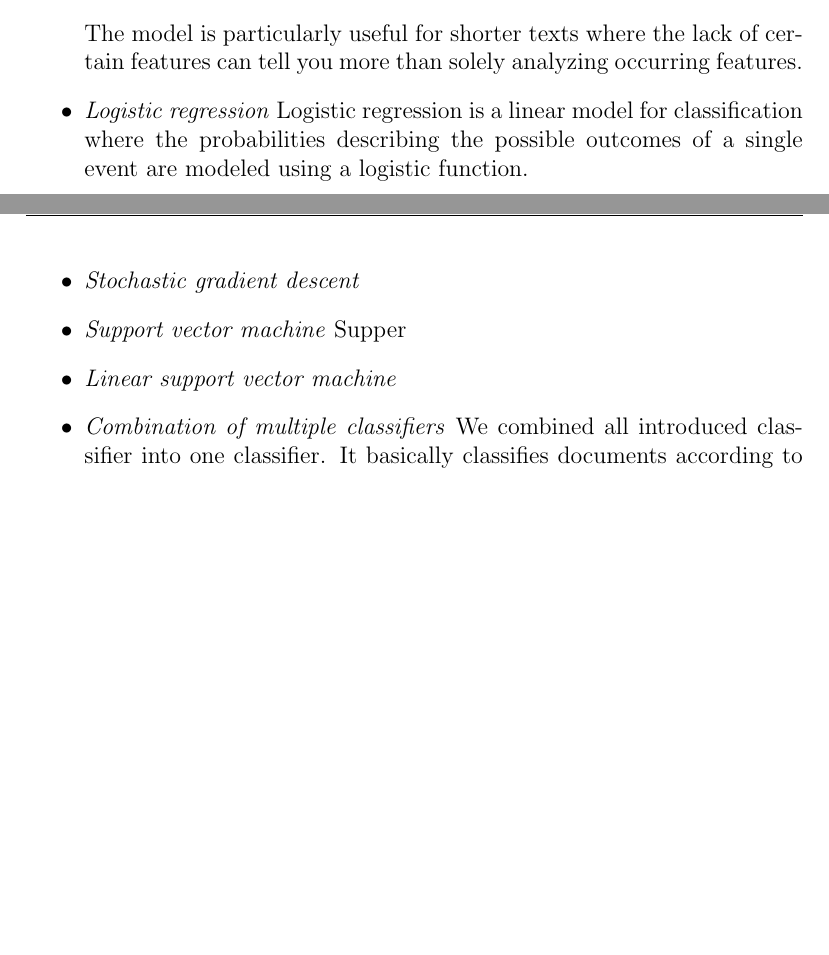
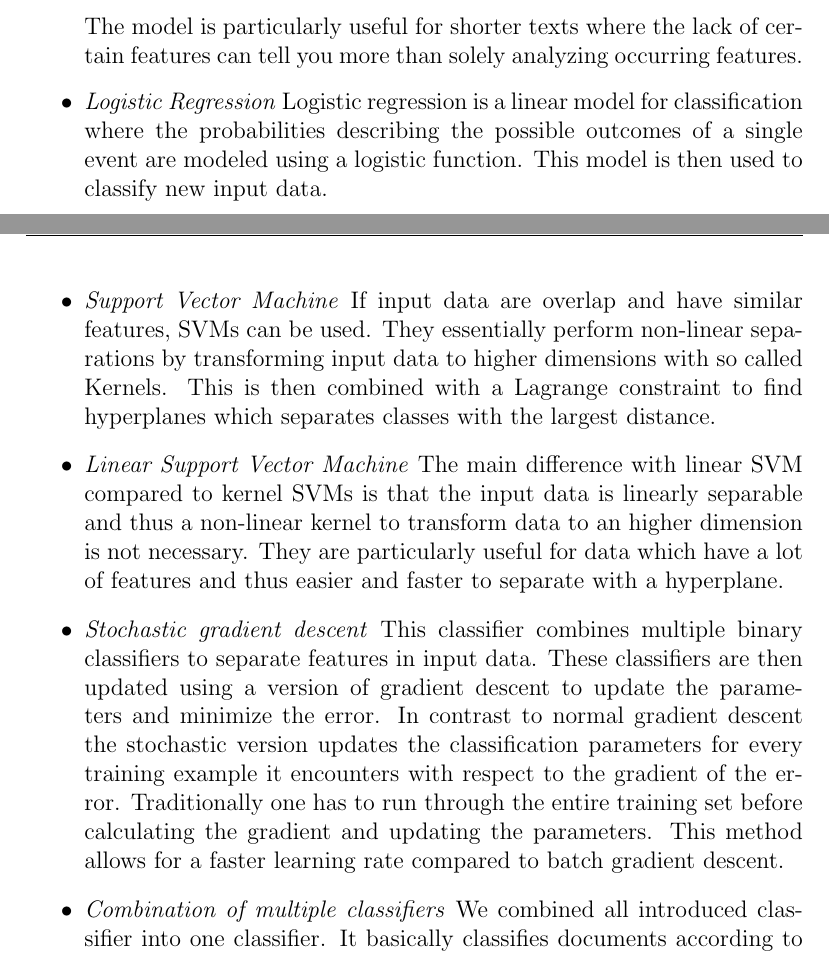
Before and after one commit to schmitzl/AI_project, a LaTeX paper (ai15-report-template/ai15-report-template.tex): two parts of pages 5 and 6 of 10, joined at a grey line, cut so that both start at the same text, the shorter picture padded with empty space. Compiled offline with pdfLaTeX.

Commit message:
added classifier

```diff
--- a/ai15-report-template/ai15-report-template.tex
+++ b/ai15-report-template/ai15-report-template.tex
@@ -139,14 +139,19 @@ $$
 
 The model is particularly useful for shorter texts where the lack of certain features can tell you more than solely analyzing occurring features.
 
-\item \textit{Logistic regression}
-Logistic regression is a linear model for classification where the probabilities describing the possible outcomes of a single event are modeled using a logistic function.
+\item \textit{Logistic Regression}
+Logistic regression is a linear model for classification where the probabilities describing the possible outcomes of a single event are modeled using a logistic function. This model is then used to classify new input data.
+
+\item \textit{Support Vector Machine}
+If input data are overlap and have similar features, SVMs can be used. They essentially perform non-linear separations by transforming input data to higher dimensions with so called Kernels. This is then combined with a Lagrange constraint to find hyperplanes which separates classes with the largest distance.
+
+
+\item \textit{Linear Support Vector Machine}
+The main difference with linear SVM compared to kernel SVMs is that the  input data is linearly separable and thus a non-linear kernel to transform data to an higher dimension is not necessary. They are particularly useful for data which have a lot of features and thus easier and faster to separate with a hyperplane.
 
 \item \textit{Stochastic gradient descent}
+This classifier combines multiple binary classifiers to separate features in input data. These classifiers are then updated using a version of gradient descent to update the parameters and minimize the error. In contrast to normal gradient descent the stochastic version updates the classification parameters for every training example it encounters with respect to the gradient of the error. Traditionally one has to run through the entire training set before calculating the gradient and updating the parameters. This method allows for a faster learning rate compared to batch gradient descent.
 
-\item \textit{Support vector machine}
-Supper
-\item \textit{Linear support vector machine}
 \item \textit{Combination of multiple classifiers} We combined all introduced classifier into one classifier. It basically classifies documents according to how many classifiers resulted into a certain category. The category, to which most of the classification results belong to, gets selected as the resulting category of the song.
 \end{itemize}
 
```
Also changed, not shown: ai15-report-template/ai15-report-template.pdf, 4 other files.
